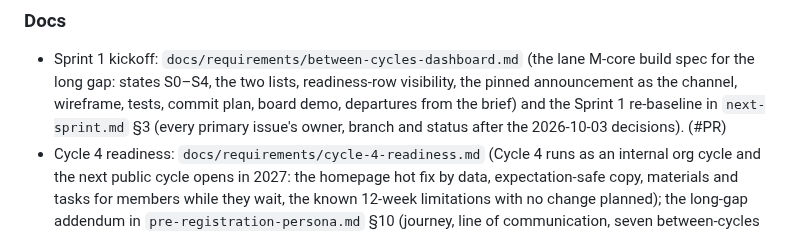
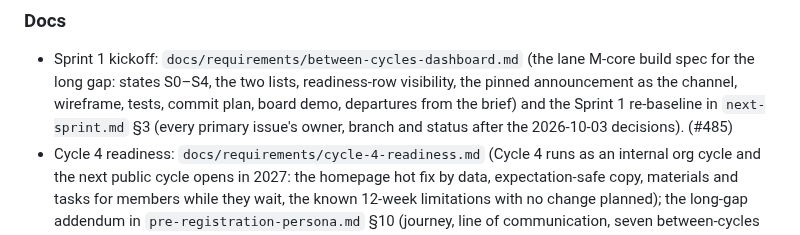
Before and after one commit to TheUpskillingLabs/OLOS, a Markdown page: CHANGELOG.md, the part around the change. GitHub-like rendering.

Commit message:
docs(changelog): PR number for the Sprint 1 kickoff docs
Co-Authored-By: Claude Opus 5.5 <noreply@anthropic.com>
Claude-Session: https://claude.ai/code/session_016wuEPmUQtKEWY7fEfvU5Tr

```diff
--- a/CHANGELOG.md
+++ b/CHANGELOG.md
@@ -53,7 +53,7 @@ Groups: **Added · Changed · Fixed · Removed · Ops · Docs**. One line per PR
 - Sprint 1 kickoff: `docs/requirements/between-cycles-dashboard.md` (the lane M-core build spec for the
   long gap: states S0–S4, the two lists, readiness-row visibility, the pinned announcement as the channel,
   wireframe, tests, commit plan, board demo, departures from the brief) and the Sprint 1 re-baseline in
-  `next-sprint.md` §3 (every primary issue's owner, branch and status after the 2026-10-03 decisions). (#PR)
+  `next-sprint.md` §3 (every primary issue's owner, branch and status after the 2026-10-03 decisions). (#485)
 - Cycle 4 readiness: `docs/requirements/cycle-4-readiness.md` (Cycle 4 runs as an internal org cycle and
   the next public cycle opens in 2027: the homepage hot fix by data, expectation-safe copy, materials and
   tasks for members while they wait, the known 12-week limitations with no change planned); the long-gap
```
